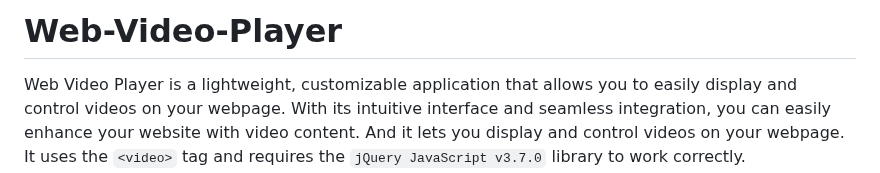
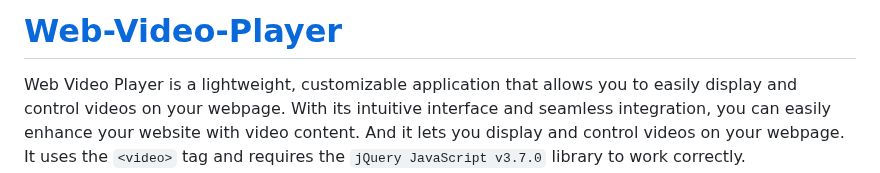
Before and after one commit to LucasLixo/Web-Video-Player, a Markdown page: README.md, the part around the change. Drawn GitHub-style.

```diff
--- a/README.md
+++ b/README.md
@@ -1,4 +1,4 @@
-# Web-Video-Player
+# [Web-Video-Player](Web-Video-Player.js)
 
 Web Video Player is a lightweight, customizable application that allows you to easily display and control videos on your webpage. With its intuitive interface and seamless integration, you can easily enhance your website with video content.
 And it lets you display and control videos on your webpage. It uses the `<video>` tag and requires the `jQuery JavaScript v3.7.0` library to work correctly.
```
